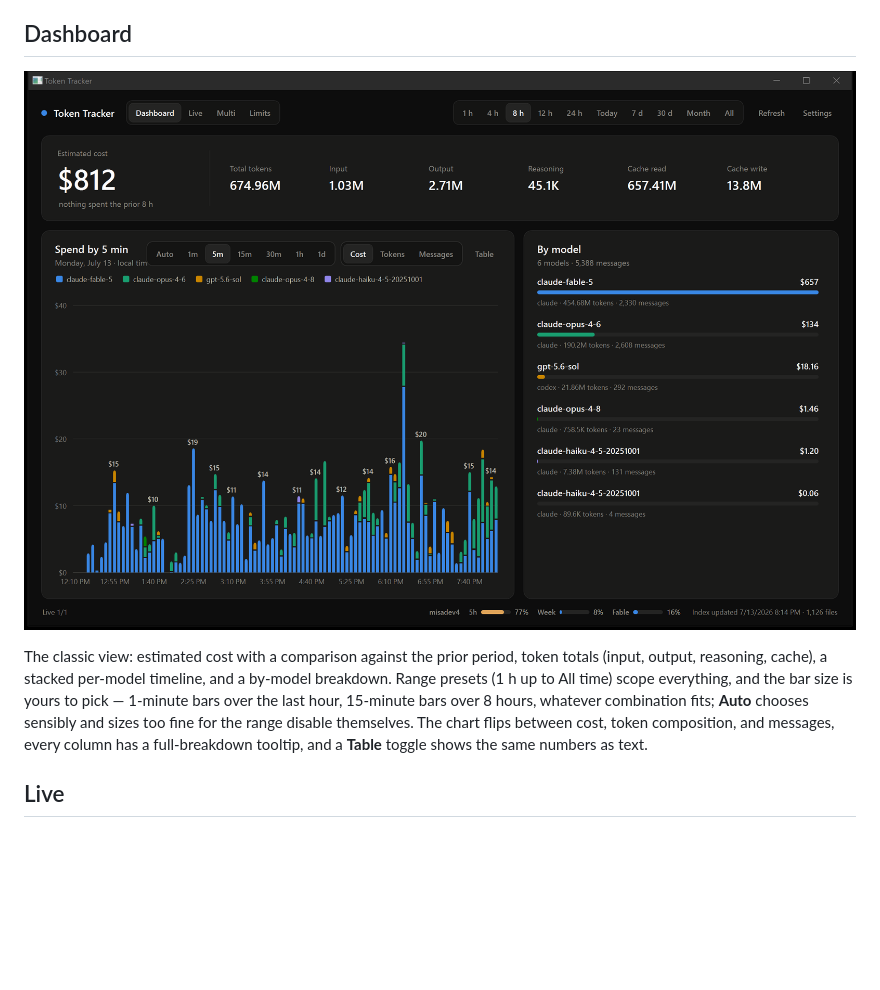
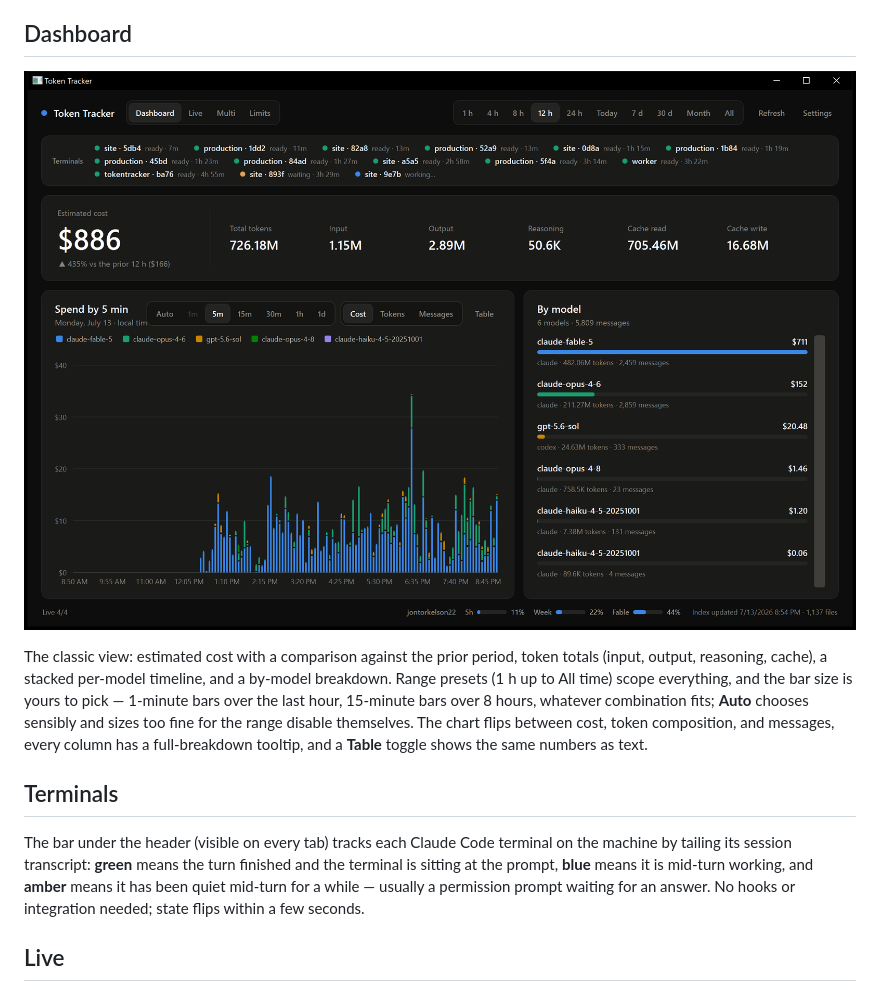
Before and after one commit to MisaDev4/tokenvisualizer4kids, a Markdown page: README.md, the part around the change. GitHub-like rendering; pictures changed too: docs/dashboard.png; blank space fills up the shorter version.

```diff
--- a/README.md
+++ b/README.md
@@ -9,6 +9,10 @@ Double-click **`TokenTracker.exe`**. There is nothing to install. Closing the wi
 ![Dashboard](docs/dashboard.png)
 
 The classic view: estimated cost with a comparison against the prior period, token totals (input, output, reasoning, cache), a stacked per-model timeline, and a by-model breakdown. Range presets (1 h up to All time) scope everything, and the bar size is yours to pick — 1-minute bars over the last hour, 15-minute bars over 8 hours, whatever combination fits; **Auto** chooses sensibly and sizes too fine for the range disable themselves. The chart flips between cost, token composition, and messages, every column has a full-breakdown tooltip, and a **Table** toggle shows the same numbers as text.
+
+## Terminals
+
+The bar under the header (visible on every tab) tracks each Claude Code terminal on the machine by tailing its session transcript: **green** means the turn finished and the terminal is sitting at the prompt, **blue** means it is mid-turn working, and **amber** means it has been quiet mid-turn for a while — usually a permission prompt waiting for an answer. No hooks or integration needed; state flips within a few seconds.
 
 ## Live
 
```
Also changed, not shown: 3 other files.
